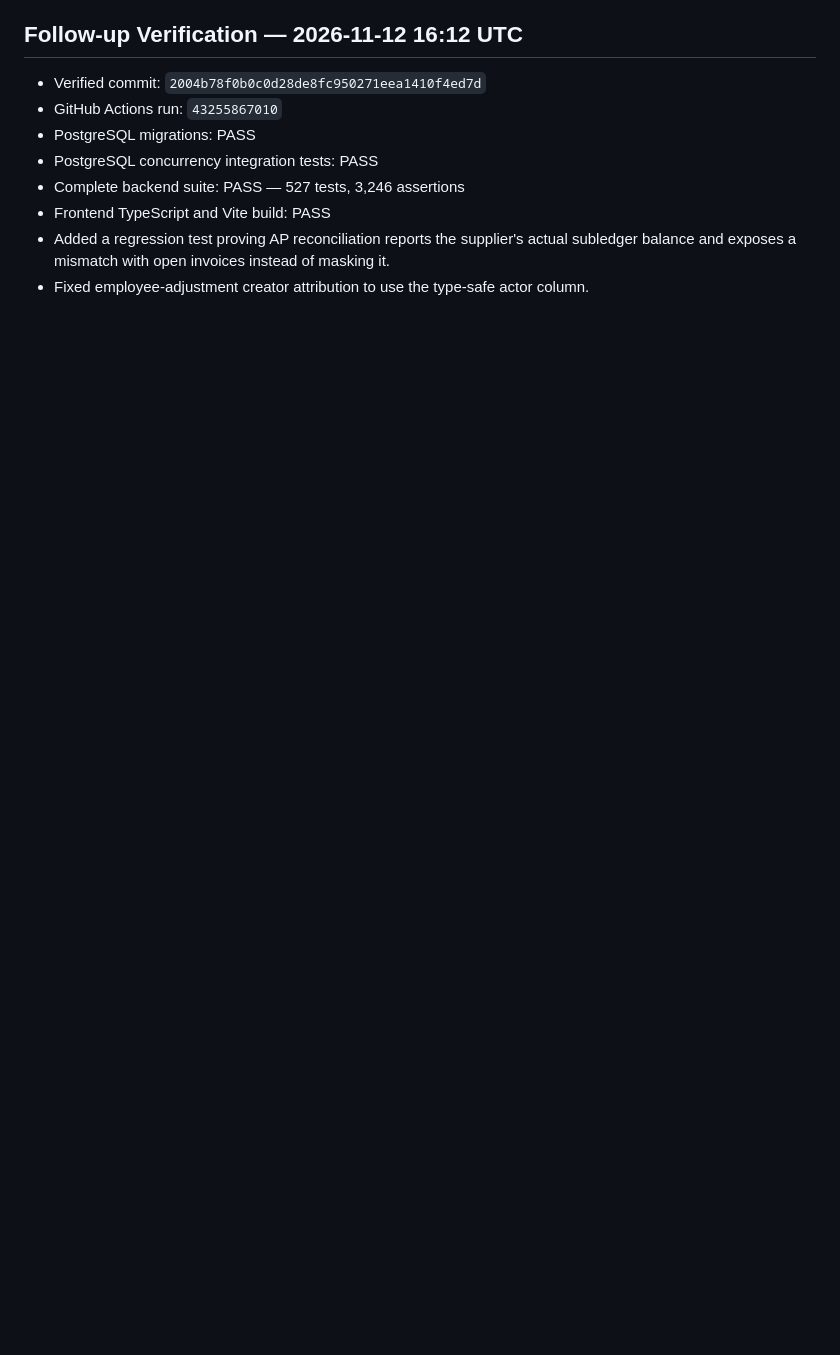
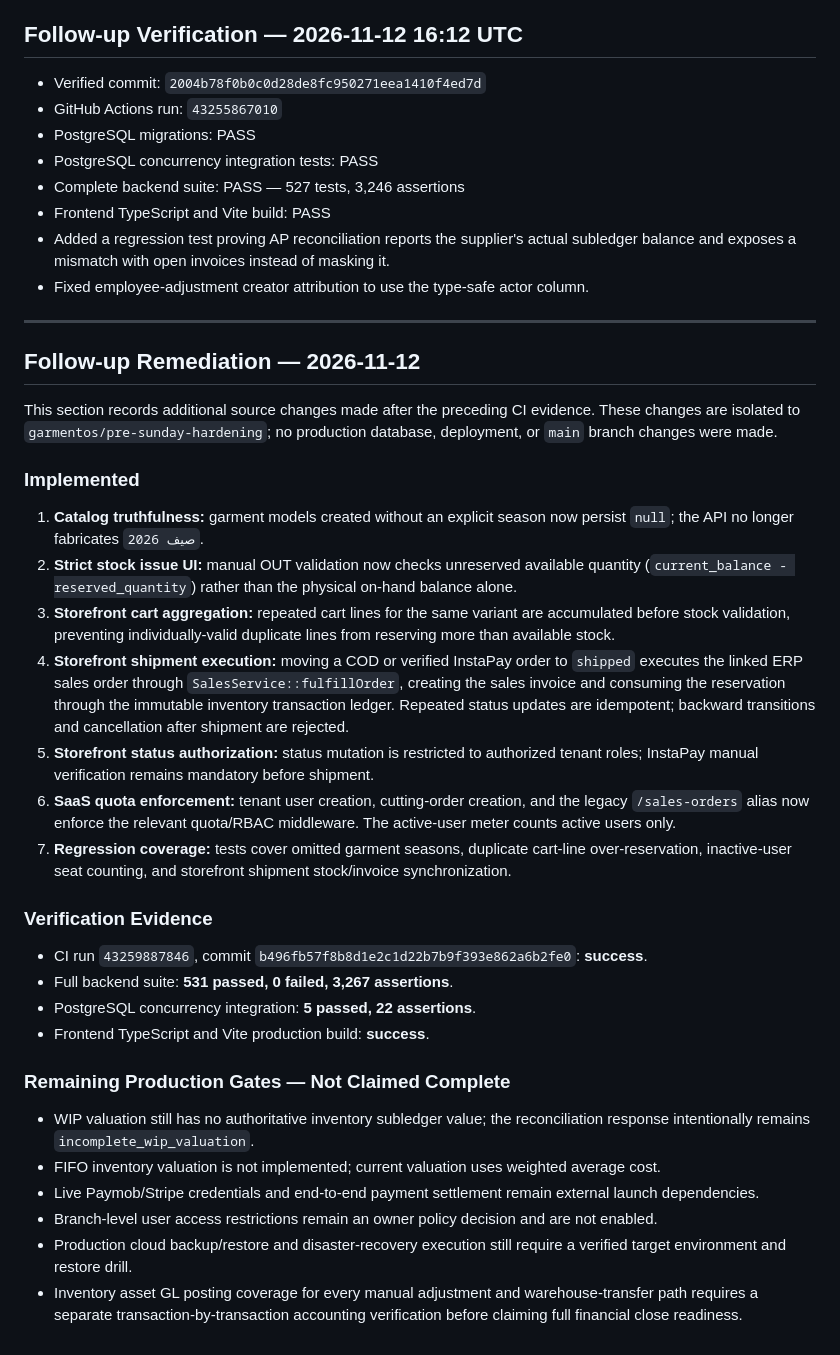
Before and after one commit to keroulsg/clothes, a Markdown page: docs/GARMENTOS_PRE_SUNDAY_HARDENING_SPRINT.md, the part around the change. GitHub-like rendering; blank space fills up the shorter version.

Commit message:
docs: record verified follow-up production hardening

```diff
--- a/docs/GARMENTOS_PRE_SUNDAY_HARDENING_SPRINT.md
+++ b/docs/GARMENTOS_PRE_SUNDAY_HARDENING_SPRINT.md
@@ -145,3 +145,35 @@ The next workflow run (43243446906) was started before those follow-up commits w
 - Frontend TypeScript and Vite build: PASS
 - Added a regression test proving AP reconciliation reports the supplier's actual subledger balance and exposes a mismatch with open invoices instead of masking it.
 - Fixed employee-adjustment creator attribution to use the type-safe actor column.
+
+---
+
+## Follow-up Remediation — 2026-11-12
+
+This section records additional source changes made after the preceding CI evidence. These changes are isolated to `garmentos/pre-sunday-hardening`; no production database, deployment, or `main` branch changes were made.
+
+### Implemented
+
+1. **Catalog truthfulness:** garment models created without an explicit season now persist `null`; the API no longer fabricates `صيف 2026`.
+2. **Strict stock issue UI:** manual OUT validation now checks unreserved available quantity (`current_balance - reserved_quantity`) rather than the physical on-hand balance alone.
+3. **Storefront cart aggregation:** repeated cart lines for the same variant are accumulated before stock validation, preventing individually-valid duplicate lines from reserving more than available stock.
+4. **Storefront shipment execution:** moving a COD or verified InstaPay order to `shipped` executes the linked ERP sales order through `SalesService::fulfillOrder`, creating the sales invoice and consuming the reservation through the immutable inventory transaction ledger. Repeated status updates are idempotent; backward transitions and cancellation after shipment are rejected.
+5. **Storefront status authorization:** status mutation is restricted to authorized tenant roles; InstaPay manual verification remains mandatory before shipment.
+6. **SaaS quota enforcement:** tenant user creation, cutting-order creation, and the legacy `/sales-orders` alias now enforce the relevant quota/RBAC middleware. The active-user meter counts active users only.
+7. **Regression coverage:** tests cover omitted garment seasons, duplicate cart-line over-reservation, inactive-user seat counting, and storefront shipment stock/invoice synchronization.
+
+### Verification Evidence
+
+- CI run `43259887846`, commit `b496fb57f8b8d1e2c1d22b7b9f393e862a6b2fe0`: **success**.
+- Full backend suite: **531 passed, 0 failed, 3,267 assertions**.
+- PostgreSQL concurrency integration: **5 passed, 22 assertions**.
+- Frontend TypeScript and Vite production build: **success**.
+
+### Remaining Production Gates — Not Claimed Complete
+
+- WIP valuation still has no authoritative inventory subledger value; the reconciliation response intentionally remains `incomplete_wip_valuation`.
+- FIFO inventory valuation is not implemented; current valuation uses weighted average cost.
+- Live Paymob/Stripe credentials and end-to-end payment settlement remain external launch dependencies.
+- Branch-level user access restrictions remain an owner policy decision and are not enabled.
+- Production cloud backup/restore and disaster-recovery execution still require a verified target environment and restore drill.
+- Inventory asset GL posting coverage for every manual adjustment and warehouse-transfer path requires a separate transaction-by-transaction accounting verification before claiming full financial close readiness.
```
